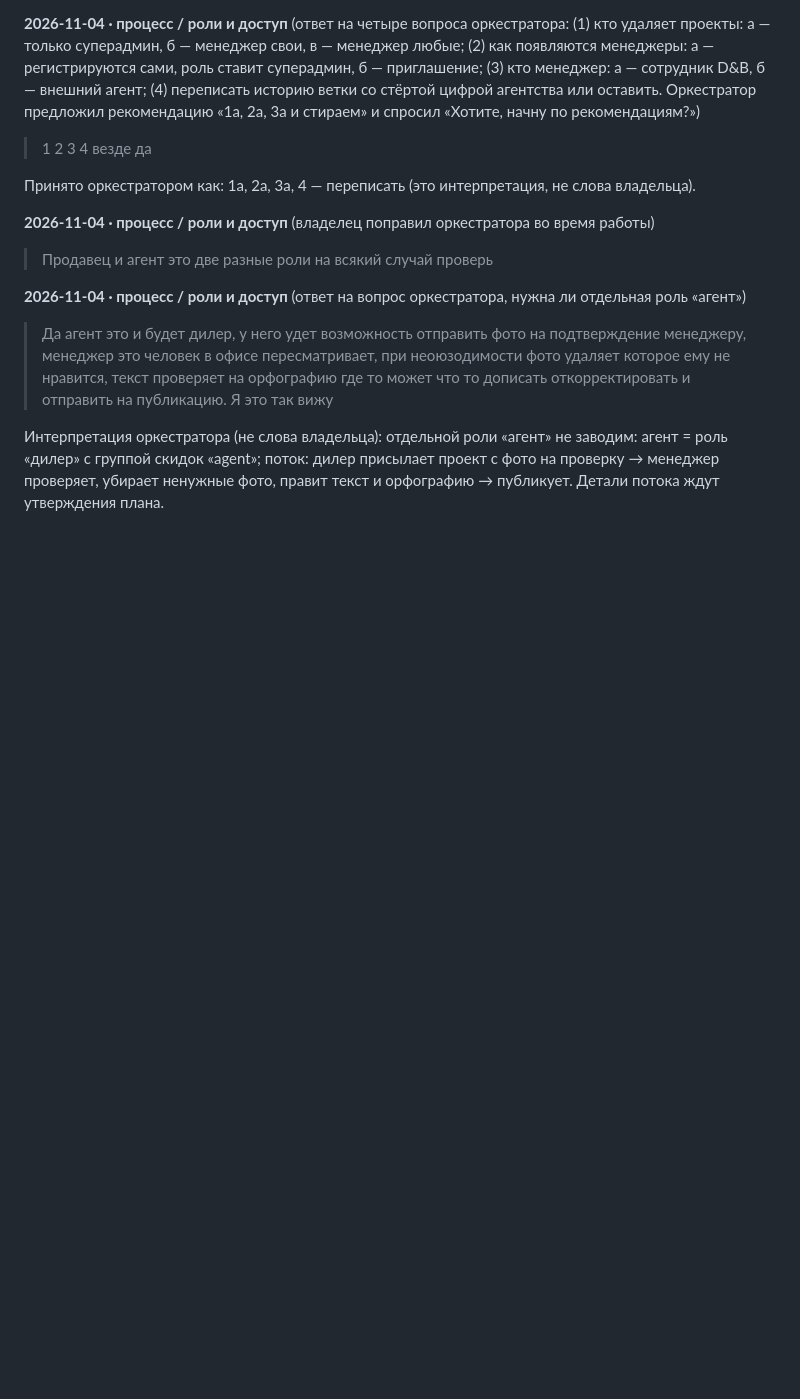
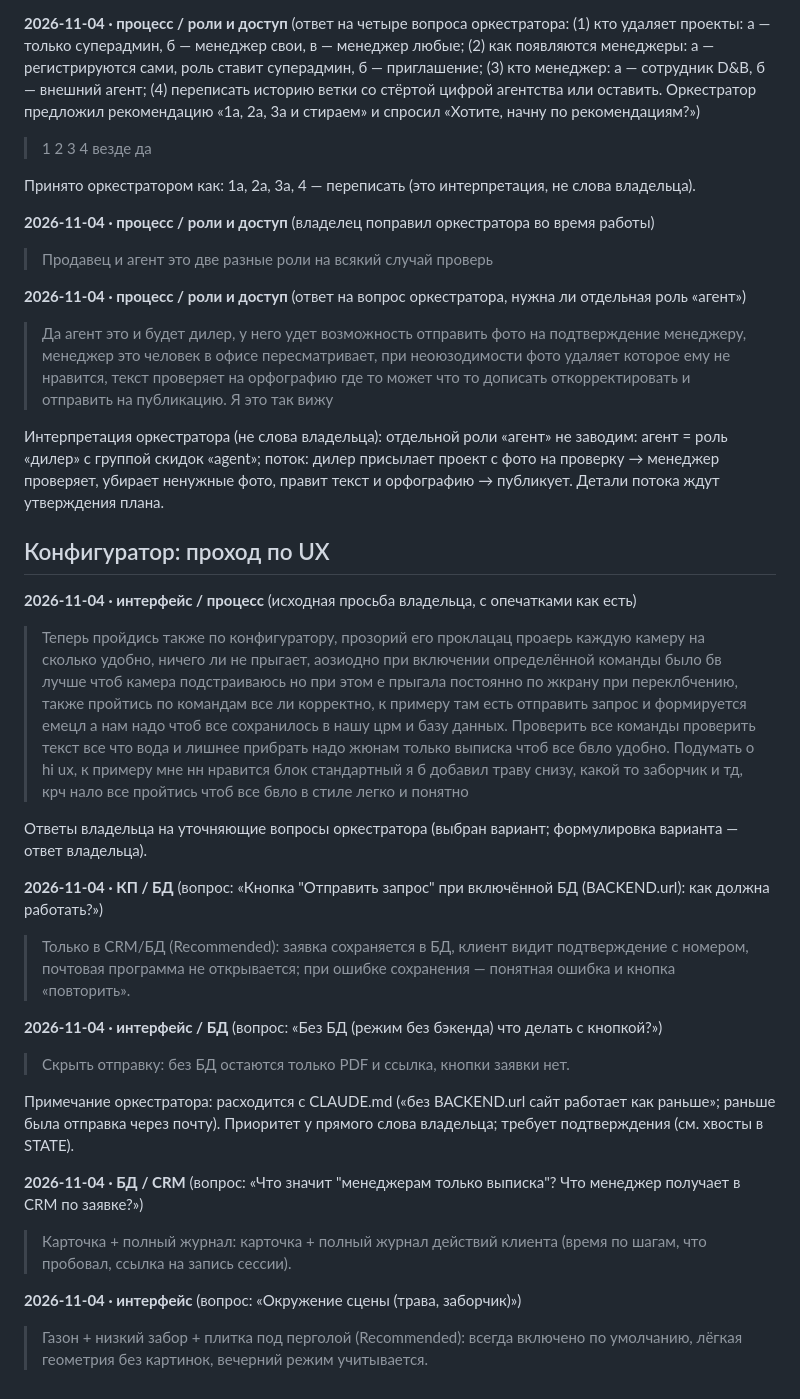
Before and after one commit to romanishinn/db-configurator, a Markdown page: docs/decisions.md, the part around the change. Rendered like a GitHub page; blank space fills up the shorter version.

Commit message:
docs: record owner decisions for the configurator UX pass
Co-Authored-By: Claude Sonnet 5.5 <noreply@anthropic.com>
Claude-Session: https://claude.ai/code/session_01DFpM7Np4Zs64cnhukxtPwE

```diff
--- a/docs/decisions.md
+++ b/docs/decisions.md
@@ -65,3 +65,24 @@
 > Да агент это и будет дилер, у него  удет возможность отправить фото на подтверждение менеджеру, менеджер это человек в офисе пересматривает, при неоюзодимости фото удаляет которое ему не нравится, текст проверяет на орфографию где то может что то дописать откорректировать и отправить на публикацию. Я это так вижу
 
 Интерпретация оркестратора (не слова владельца): отдельной роли «агент» не заводим: агент = роль «дилер» с группой скидок «agent»; поток: дилер присылает проект с фото на проверку → менеджер проверяет, убирает ненужные фото, правит текст и орфографию → публикует. Детали потока ждут утверждения плана.
+
+## Конфигуратор: проход по UX
+
+**2026-11-04 · интерфейс / процесс** (исходная просьба владельца, с опечатками как есть)
+> Теперь пройдись также по конфигуратору, прозорий его проклацац проаерь каждую камеру на сколько удобно, ничего ли не прыгает, аозиодно при включении определённой команды было бв лучше чтоб камера подстраиваюсь но при этом е прыгала постоянно по жкрану при переклбчению, также пройтись по командам все ли корректно, к примеру там есть отправить запрос и формируется емецл а нам надо чтоб все сохранилось в нашу црм и базу данных. Проверить все команды проверить текст все что вода и лишнее прибрать надо жюнам только выписка чтоб все бвло удобно. Подумать о hi ux, к примеру мне нн нравится блок стандартный я б добавил траву снизу, какой то заборчик и тд, крч нало все пройтись чтоб все бвло в стиле легко и понятно
+
+Ответы владельца на уточняющие вопросы оркестратора (выбран вариант; формулировка варианта — ответ владельца).
+
+**2026-11-04 · КП / БД** (вопрос: «Кнопка "Отправить запрос" при включённой БД (BACKEND.url): как должна работать?»)
+> Только в CRM/БД (Recommended): заявка сохраняется в БД, клиент видит подтверждение с номером, почтовая программа не открывается; при ошибке сохранения — понятная ошибка и кнопка «повторить».
+
+**2026-11-04 · интерфейс / БД** (вопрос: «Без БД (режим без бэкенда) что делать с кнопкой?»)
+> Скрыть отправку: без БД остаются только PDF и ссылка, кнопки заявки нет.
+
+Примечание оркестратора: расходится с CLAUDE.md («без BACKEND.url сайт работает как раньше»; раньше была отправка через почту). Приоритет у прямого слова владельца; требует подтверждения (см. хвосты в STATE).
+
+**2026-11-04 · БД / CRM** (вопрос: «Что значит "менеджерам только выписка"? Что менеджер получает в CRM по заявке?»)
+> Карточка + полный журнал: карточка + полный журнал действий клиента (время по шагам, что пробовал, ссылка на запись сессии).
+
+**2026-11-04 · интерфейс** (вопрос: «Окружение сцены (трава, заборчик)»)
+> Газон + низкий забор + плитка под перголой (Recommended): всегда включено по умолчанию, лёгкая геометрия без картинок, вечерний режим учитывается.
```
Also changed, not shown: docs/STATE.md (+3 -3 lines).
